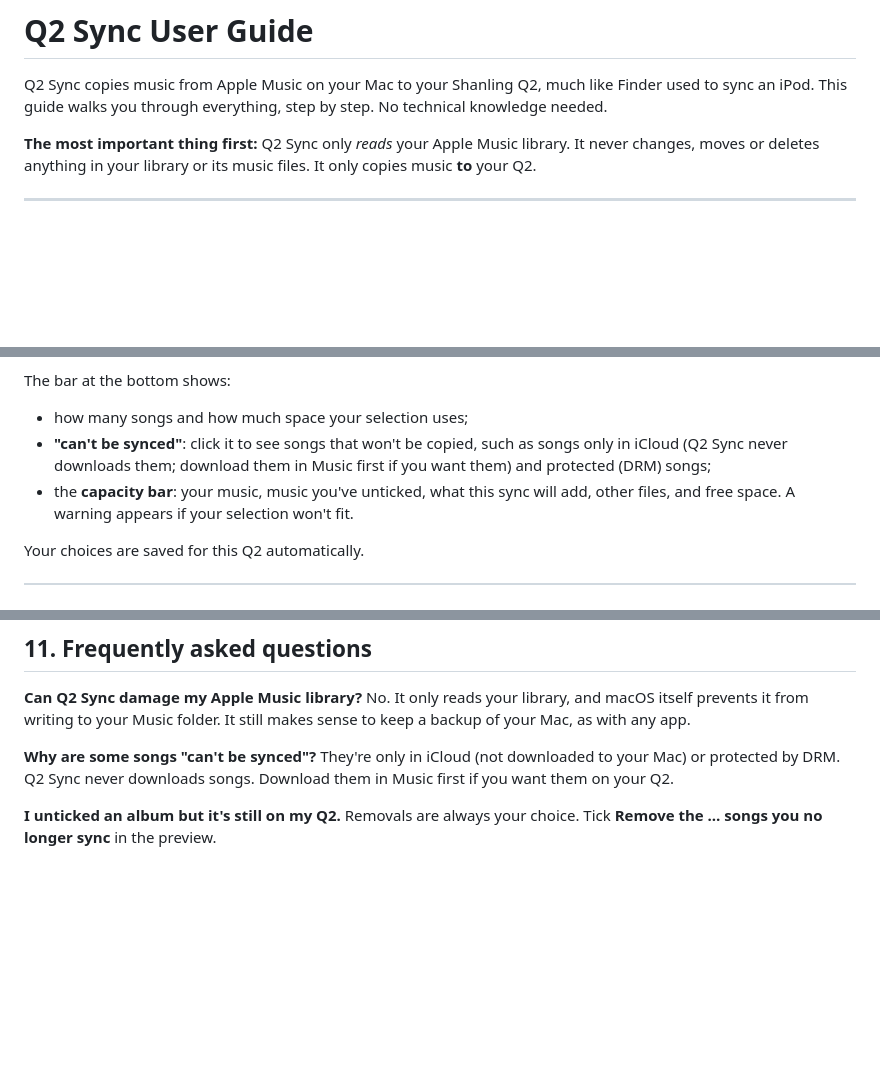
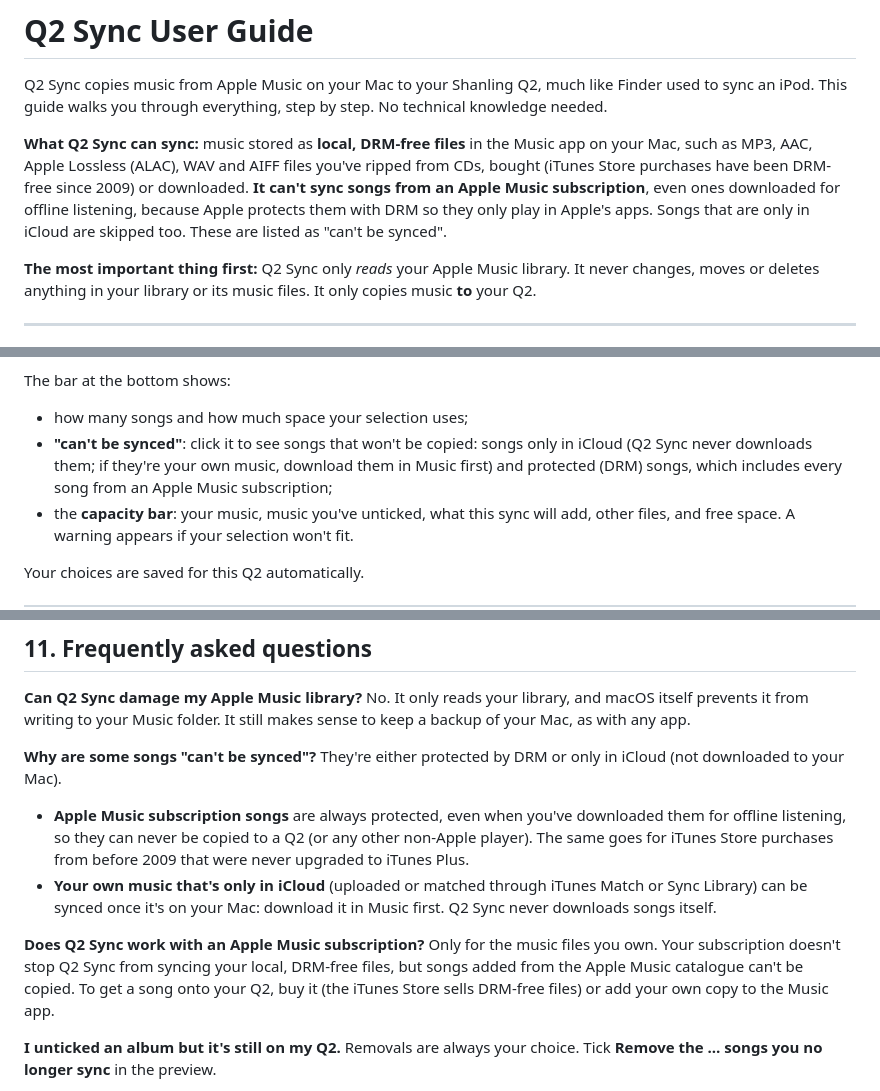
Before and after one commit to PaleoLabs/Q2-Sync, a Markdown page: docs/USER_GUIDE.md, 3 parts joined by grey strips. Drawn GitHub-style; blank space fills up the shorter version.

```diff
--- a/docs/USER_GUIDE.md
+++ b/docs/USER_GUIDE.md
@@ -3,6 +3,14 @@
 Q2 Sync copies music from Apple Music on your Mac to your Shanling Q2, much like
 Finder used to sync an iPod. This guide walks you through everything, step by
 step. No technical knowledge needed.
+
+**What Q2 Sync can sync:** music stored as **local, DRM-free files** in the
+Music app on your Mac, such as MP3, AAC, Apple Lossless (ALAC), WAV and AIFF
+files you've ripped from CDs, bought (iTunes Store purchases have been
+DRM-free since 2009) or downloaded. **It can't sync songs from an Apple Music
+subscription**, even ones downloaded for offline listening, because Apple
+protects them with DRM so they only play in Apple's apps. Songs that are only
+in iCloud are skipped too. These are listed as "can't be synced".
 
 **The most important thing first:** Q2 Sync only *reads* your Apple Music
 library. It never changes, moves or deletes anything in your library or its
@@ -89,9 +97,10 @@ sync automatically next time.
 The bar at the bottom shows:
 
 - how many songs and how much space your selection uses;
-- **"can't be synced"**: click it to see songs that won't be copied, such as
-  songs only in iCloud (Q2 Sync never downloads them; download them in Music
-  first if you want them) and protected (DRM) songs;
+- **"can't be synced"**: click it to see songs that won't be copied: songs
+  only in iCloud (Q2 Sync never downloads them; if they're your own music,
+  download them in Music first) and protected (DRM) songs, which includes
+  every song from an Apple Music subscription;
 - the **capacity bar**: your music, music you've unticked, what this sync will
   add, other files, and free space. A warning appears if your selection won't
   fit.
@@ -371,8 +380,21 @@ your Music folder. It still makes sense to keep a backup of your Mac, as with
 any app.
 
 **Why are some songs "can't be synced"?**
-They're only in iCloud (not downloaded to your Mac) or protected by DRM. Q2 Sync
-never downloads songs. Download them in Music first if you want them on your Q2.
+They're either protected by DRM or only in iCloud (not downloaded to your Mac).
+
+- **Apple Music subscription songs** are always protected, even when you've
+  downloaded them for offline listening, so they can never be copied to a Q2
+  (or any other non-Apple player). The same goes for iTunes Store purchases
+  from before 2009 that were never upgraded to iTunes Plus.
+- **Your own music that's only in iCloud** (uploaded or matched through
+  iTunes Match or Sync Library) can be synced once it's on your Mac: download
+  it in Music first. Q2 Sync never downloads songs itself.
+
+**Does Q2 Sync work with an Apple Music subscription?**
+Only for the music files you own. Your subscription doesn't stop Q2 Sync from
+syncing your local, DRM-free files, but songs added from the Apple Music
+catalogue can't be copied. To get a song onto your Q2, buy it (the iTunes
+Store sells DRM-free files) or add your own copy to the Music app.
 
 **I unticked an album but it's still on my Q2.**
 Removals are always your choice. Tick **Remove the … songs you no longer sync**
```
Also changed, not shown: README.md (+27 -7 lines), docs/images/social-preview.png, 2 other files.
